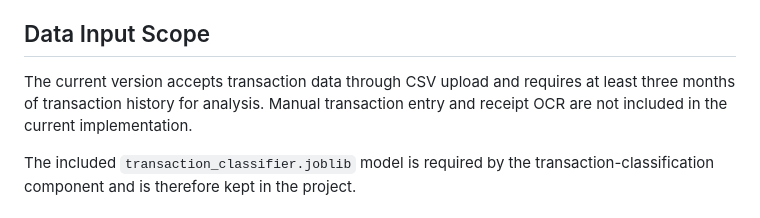
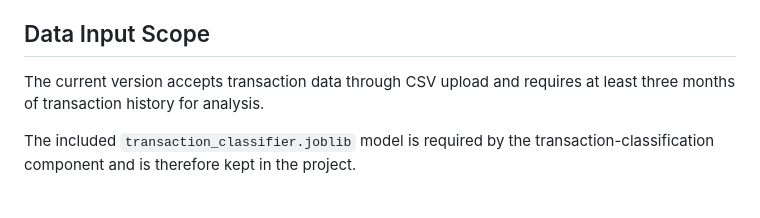
Before and after one commit to taneshvishnu07/FinSight, a Markdown page: README.md, the part around the change. Drawn GitHub-style.

```diff
--- a/README.md
+++ b/README.md
@@ -239,7 +239,7 @@ The included student and employee datasets cover April, May, and June 2026 and c
 
 ## Data Input Scope
 
-The current version accepts transaction data through CSV upload and requires at least three months of transaction history for analysis. Manual transaction entry and receipt OCR are not included in the current implementation.
+The current version accepts transaction data through CSV upload and requires at least three months of transaction history for analysis.
 
 The included `transaction_classifier.joblib` model is required by the transaction-classification component and is therefore kept in the project.
 
```
